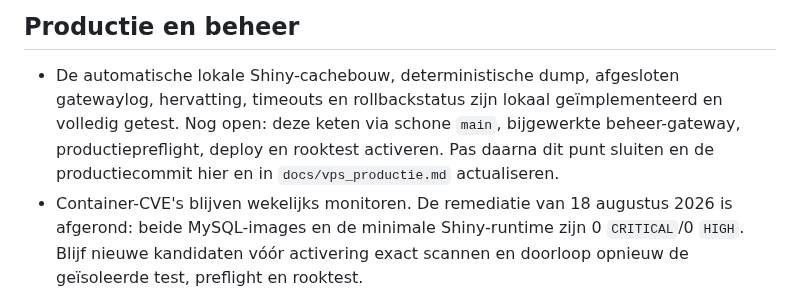
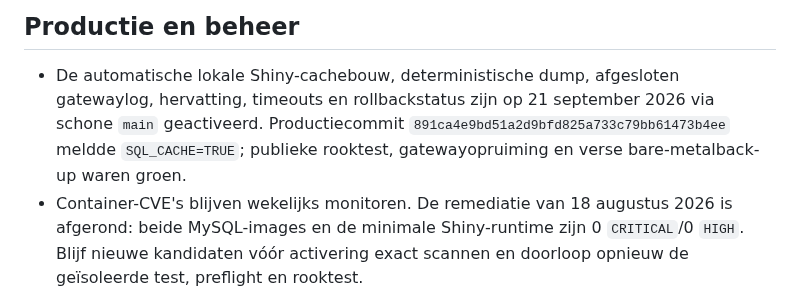
Before and after one commit to Ton2241/Meijendel, a Markdown page: TODO.md, the part around the change. GitHub-like rendering.

Commit message:
Leg actieve cacheketen in productie vast

```diff
--- a/TODO.md
+++ b/TODO.md
@@ -117,11 +117,10 @@ drempelvarianten en leave-one-species-out-minimumstatus zijn vastgelegd.
 ## Productie en beheer
 
 - De automatische lokale Shiny-cachebouw, deterministische dump, afgesloten
-  gatewaylog, hervatting, timeouts en rollbackstatus zijn lokaal geïmplementeerd
-  en volledig getest. Nog open: deze keten via schone `main`, bijgewerkte
-  beheer-gateway, productiepreflight, deploy en rooktest activeren. Pas daarna
-  dit punt sluiten en de productiecommit hier en in `docs/vps_productie.md`
-  actualiseren.
+  gatewaylog, hervatting, timeouts en rollbackstatus zijn op 21 september 2026
+  via schone `main` geactiveerd. Productiecommit
+  `891ca4e9bd51a2d9bfd825a733c79bb61473b4ee` meldde `SQL_CACHE=TRUE`; publieke
+  rooktest, gatewayopruiming en verse bare-metalback-up waren groen.
 - Container-CVE's blijven wekelijks monitoren. De remediatie van 18 augustus
   2026 is afgerond: beide MySQL-images en de minimale Shiny-runtime zijn 0
   `CRITICAL`/0 `HIGH`. Blijf nieuwe kandidaten vóór activering exact scannen en
```
Also changed, not shown: docs/vps_productie.md (+11 -11 lines).
